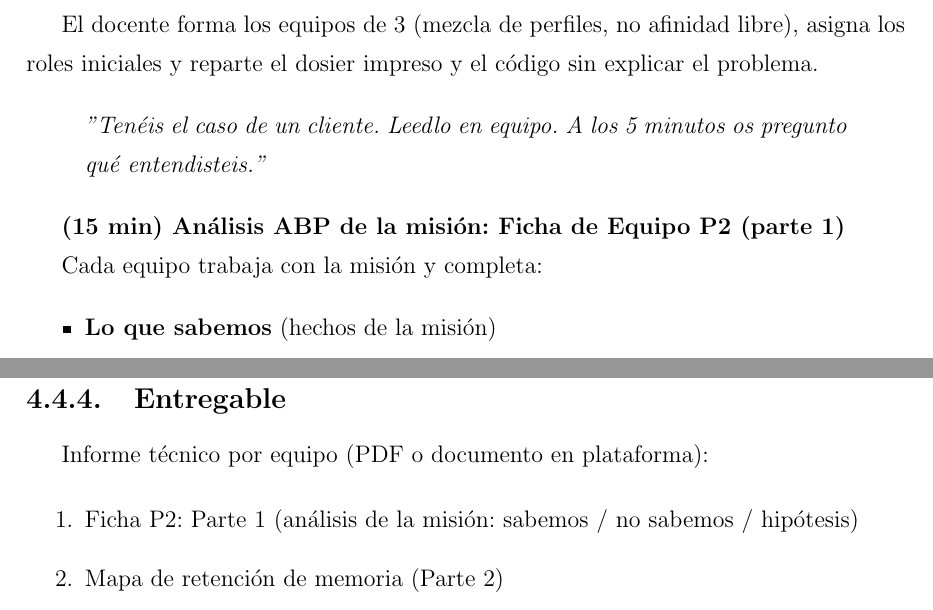
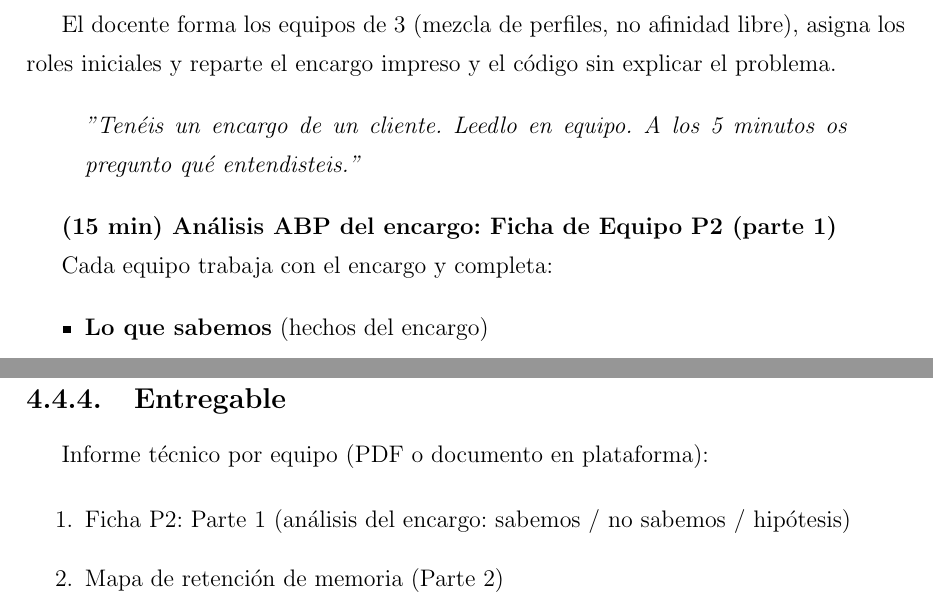
Before and after one commit to JmolinaM/green-it-dam, a LaTeX thesis (tfm-docs/memoria.tex, which reads tfm-docs/capitulos/capitulo4.tex): two parts of pages 39 and 41 of 58, joined at a grey line, cut so that both start at the same text. Compiled offline with pdfLaTeX.

Commit message:
revert(P2): back to 'encargo'
Co-authored-by: Copilot <223556219+Copilot@users.noreply.github.com>

```diff
--- a/tfm-docs/capitulos/capitulo4.tex
+++ b/tfm-docs/capitulos/capitulo4.tex
@@ -278,21 +278,21 @@ Dos o tres turnos de debate libre en gran grupo. El docente no da respuestas: gu
 \textbf{(5 min) Formación de equipos y entrega del material}
 
 
-El docente forma los equipos de 3 (mezcla de perfiles, no afinidad libre), asigna los roles iniciales y reparte el dosier impreso y el código sin explicar el problema.
+El docente forma los equipos de 3 (mezcla de perfiles, no afinidad libre), asigna los roles iniciales y reparte el encargo impreso y el código sin explicar el problema.
 
 
 \begin{quote}
-\textit{"Tenéis el caso de un cliente. Leedlo en equipo. A los 5 minutos os pregunto qué entendisteis."}
+\textit{"Tenéis un encargo de un cliente. Leedlo en equipo. A los 5 minutos os pregunto qué entendisteis."}
 \end{quote}
 
 
-\textbf{(15 min) Análisis ABP de la misión: Ficha de Equipo P2 (parte 1)}
+\textbf{(15 min) Análisis ABP del encargo: Ficha de Equipo P2 (parte 1)}
 
 
-Cada equipo trabaja con la misión y completa:
+Cada equipo trabaja con el encargo y completa:
 
 \begin{itemize}
-\item \textbf{Lo que sabemos} (hechos de la misión)
+\item \textbf{Lo que sabemos} (hechos del encargo)
 \item \textbf{Lo que no sabemos} (preguntas de investigación)
 \item \textbf{Hipótesis inicial}: \textit{"Creemos que la RAM crece porque \_\_\_ y lo demostraremos mirando \_\_\_"}
 \end{itemize}
@@ -383,7 +383,7 @@ El docente lanza cuatro preguntas sin revelar "la respuesta correcta": sobre si
 Informe técnico por equipo (PDF o documento en plataforma):
 
 \begin{enumerate}
-\item Ficha P2: Parte 1 (análisis de la misión: sabemos / no sabemos / hipótesis)
+\item Ficha P2: Parte 1 (análisis del encargo: sabemos / no sabemos / hipótesis)
 \item Mapa de retención de memoria (Parte 2)
 \item Código original con las líneas causantes marcadas y explicadas en prosa
 \item Código refactorizado con justificación de la decisión
```
Also changed, not shown: tfm-docs/capitulos/capitulo4.tex (4 more changed lines).
